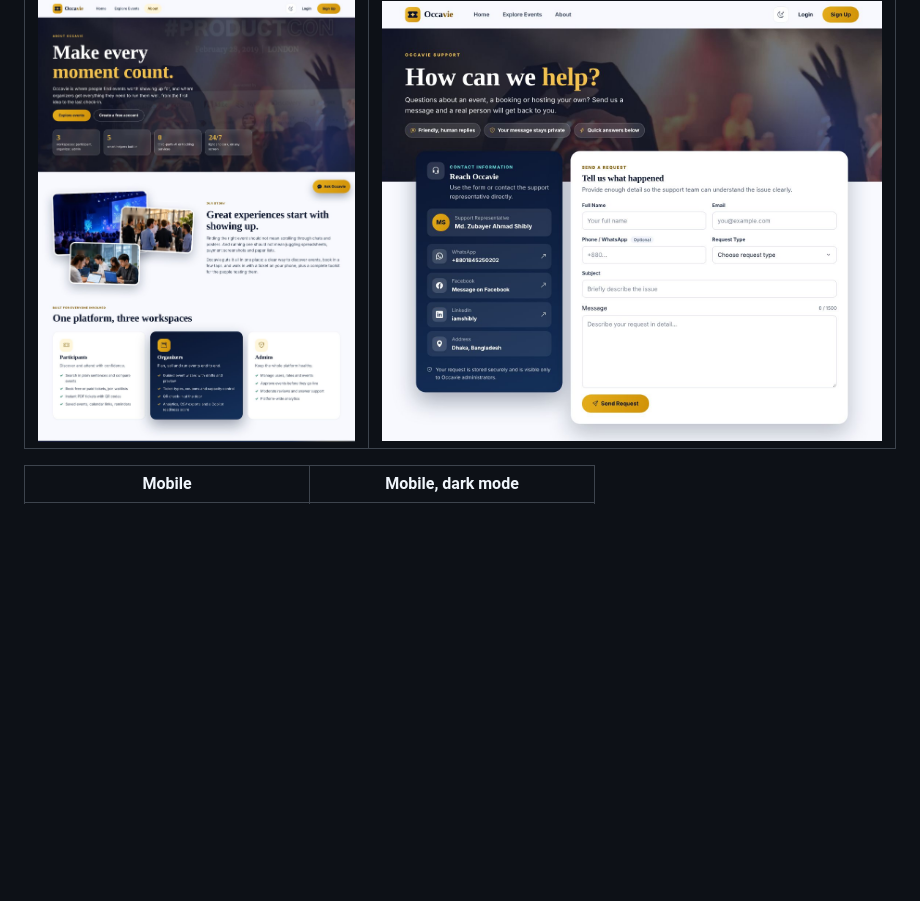
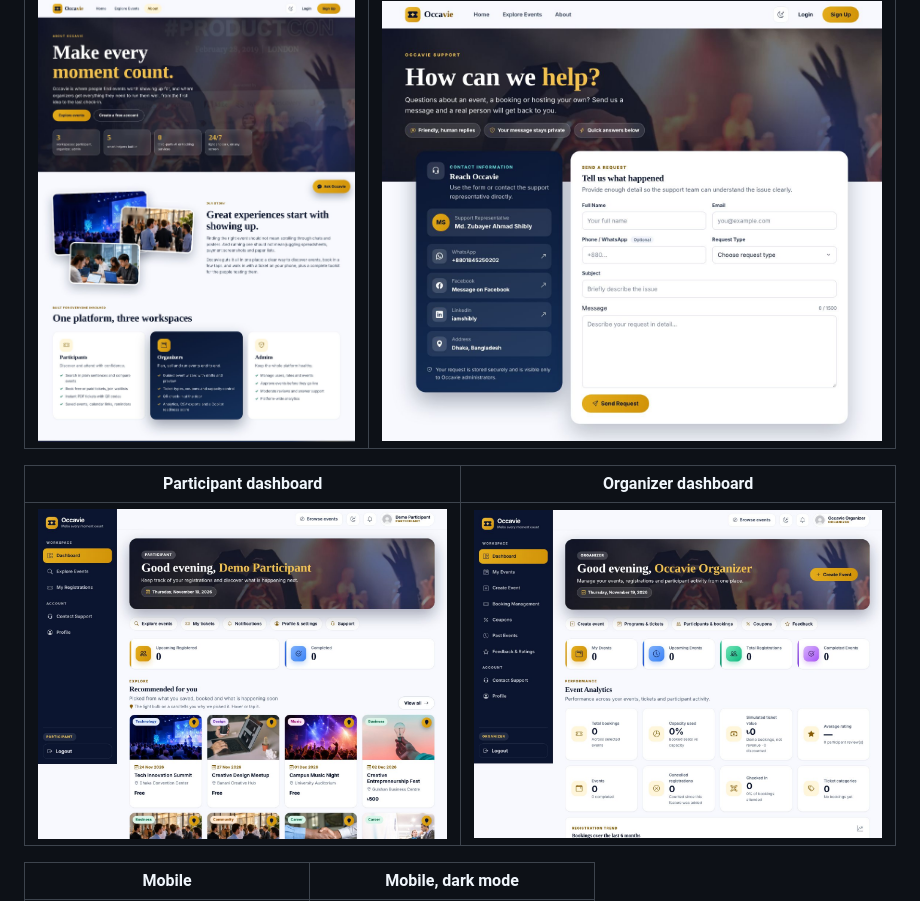
Before and after one commit to iamshibly/EventFlow, a Markdown page: README.md, the part around the change. Drawn GitHub-style; pictures changed too: docs/screenshots/organizer-dashboard.jpg (added), docs/screenshots/participant-dashboard.jpg (added); blank space fills up the shorter version.

```diff
--- a/README.md
+++ b/README.md
@@ -29,6 +29,10 @@ Developed by **Md. Zubayer Ahmad Shibly**.
 | About | Contact |
 |---|---|
 | ![About](docs/screenshots/about.jpg) | ![Contact](docs/screenshots/contact.jpg) |
+
+| Participant dashboard | Organizer dashboard |
+|---|---|
+| ![Participant dashboard](docs/screenshots/participant-dashboard.jpg) | ![Organizer dashboard](docs/screenshots/organizer-dashboard.jpg) |
 
 | Mobile | Mobile, dark mode |
 |---|---|
```
Also changed, not shown: 3 other files.
